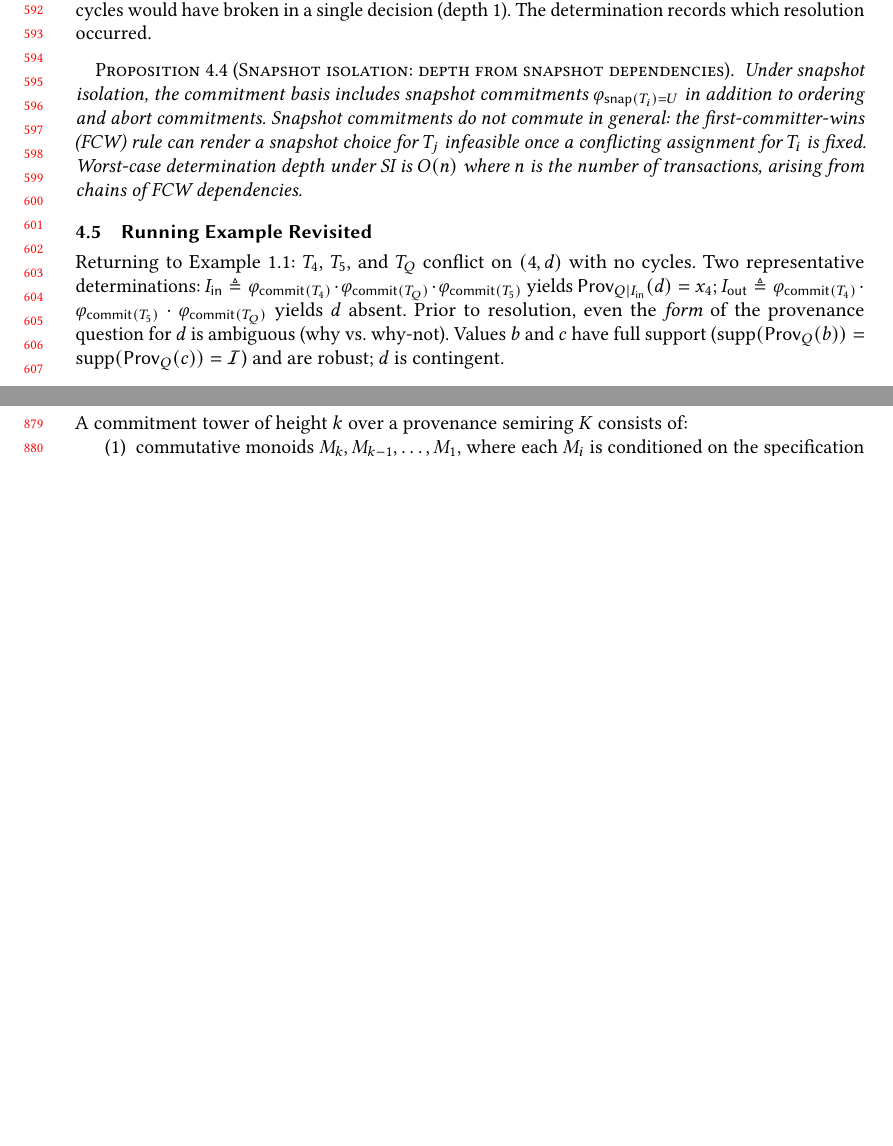
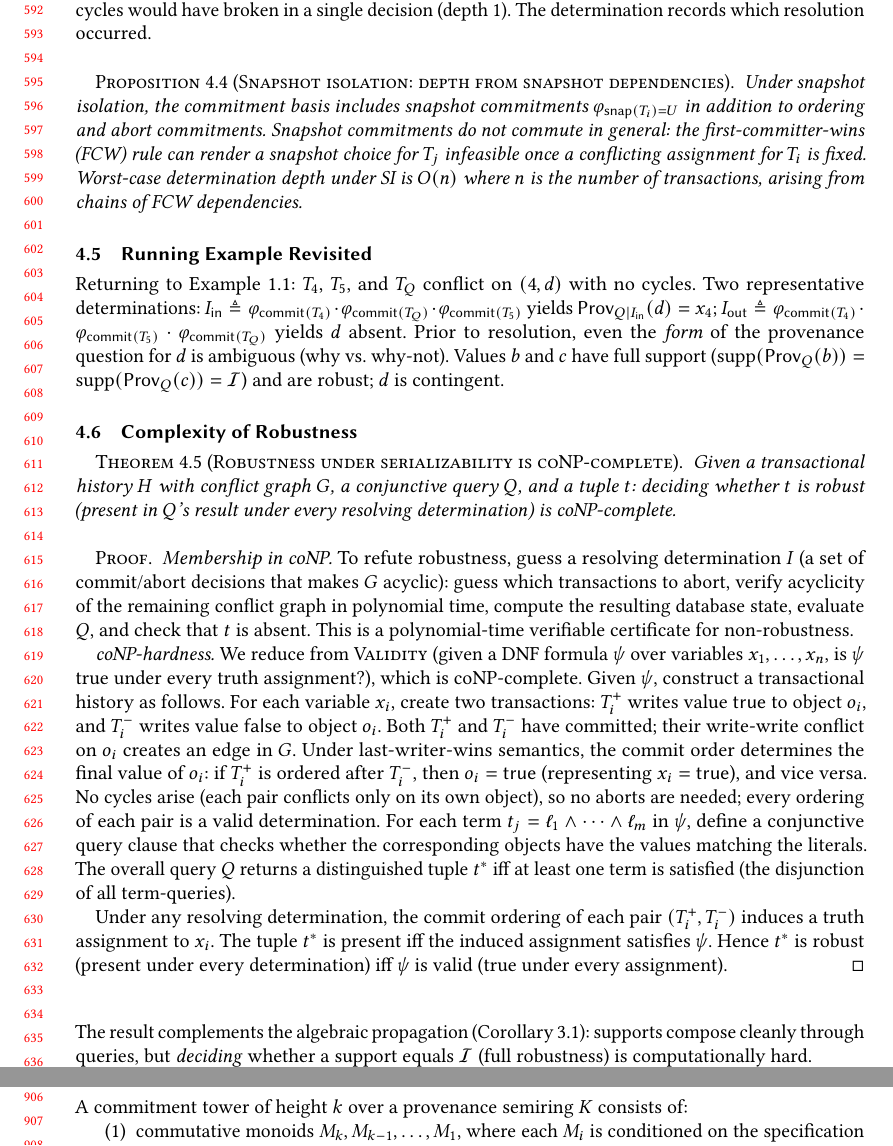
Before and after one commit to jhellerstein/provenance, a LaTeX paper (main.tex): two parts of pages 13 and 18 of 29 before the commit and two parts of pages 13 and 19 of 29 after it, joined at a grey line, cut so that both start at the same text, the shorter picture padded with empty space. Compiled offline with pdfLaTeX.

Commit message:
Add Theorem: robustness under serializability is coNP-complete (reduction from VALIDITY of DNF)

```diff
--- a/main.tex
+++ b/main.tex
@@ -1200,6 +1200,60 @@ Values $b$ and $c$ have full support
 ($\mathrm{supp}(\Prov_Q(b)) = \mathrm{supp}(\Prov_Q(c)) = \mathcal{I}$)
 and are robust; $d$ is contingent.
 
+\subsection{Complexity of Robustness}
+
+\begin{theorem}[Robustness under serializability is coNP-complete]
+  \label{thm:robustness-conp}
+  Given a transactional history $H$ with conflict graph $G$, a conjunctive
+  query $Q$, and a tuple $t$: deciding whether $t$ is robust (present in
+  $Q$'s result under every resolving determination) is coNP-complete.
+\end{theorem}
+
+\begin{proof}
+  \emph{Membership in coNP.}
+  To refute robustness, guess a resolving determination $I$ (a set of
+  commit/abort decisions that makes $G$ acyclic): guess which transactions
+  to abort, verify acyclicity of the remaining conflict graph in polynomial
+  time, compute the resulting database state, evaluate $Q$, and check that
+  $t$ is absent.
+  This is a polynomial-time verifiable certificate for non-robustness.
+
+  \emph{coNP-hardness.}
+  We reduce from \textsc{Validity} (given a DNF formula $\psi$ over
+  variables $x_1, \ldots, x_n$, is $\psi$ true under every truth
+  assignment?), which is coNP-complete.
+  Given $\psi$, construct a transactional history as follows.
+  %
+  For each variable $x_i$, create two transactions:
+  $T_i^+$ writes value $\mathsf{true}$ to object $o_i$, and
+  $T_i^-$ writes value $\mathsf{false}$ to object $o_i$.
+  Both $T_i^+$ and $T_i^-$ have committed; their write-write conflict on
+  $o_i$ creates an edge in $G$.
+  Under last-writer-wins semantics, the commit order determines the final
+  value of $o_i$: if $T_i^+$ is ordered after $T_i^-$, then
+  $o_i = \mathsf{true}$ (representing $x_i = \mathsf{true}$), and vice
+  versa.
+  No cycles arise (each pair conflicts only on its own object), so no
+  aborts are needed; every ordering of each pair is a valid determination.
+  %
+  For each term $t_j = \ell_1 \wedge \cdots \wedge \ell_m$ in $\psi$,
+  define a conjunctive query clause that checks whether the corresponding
+  objects have the values matching the literals.
+  The overall query $Q$ returns a distinguished tuple $t^*$ iff at least
+  one term is satisfied (the disjunction of all term-queries).
+
+  Under any resolving determination, the commit ordering of each pair
+  $(T_i^+, T_i^-)$ induces a truth assignment to $x_i$.
+  The tuple $t^*$ is present iff the induced assignment satisfies $\psi$.
+  Hence $t^*$ is robust (present under every determination) iff $\psi$ is
+  valid (true under every assignment).
+\end{proof}
+
+\noindent
+The result complements the algebraic propagation (Corollary~\ref{cor:propagation-filtration}):
+supports compose cleanly through queries, but \emph{deciding} whether a
+support equals $\mathcal{I}$ (full robustness) is computationally hard.
+
 \subsection{Snapshot Isolation}
 
 Snapshot isolation (SI) is multiversion: each transaction reads from a
```
